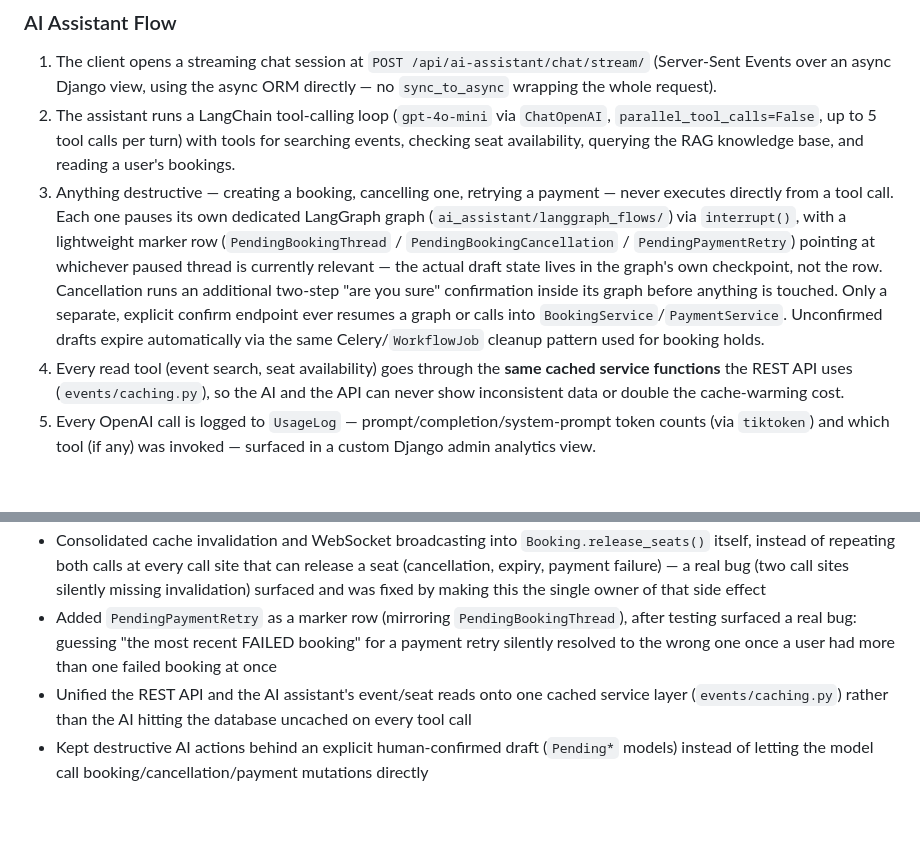
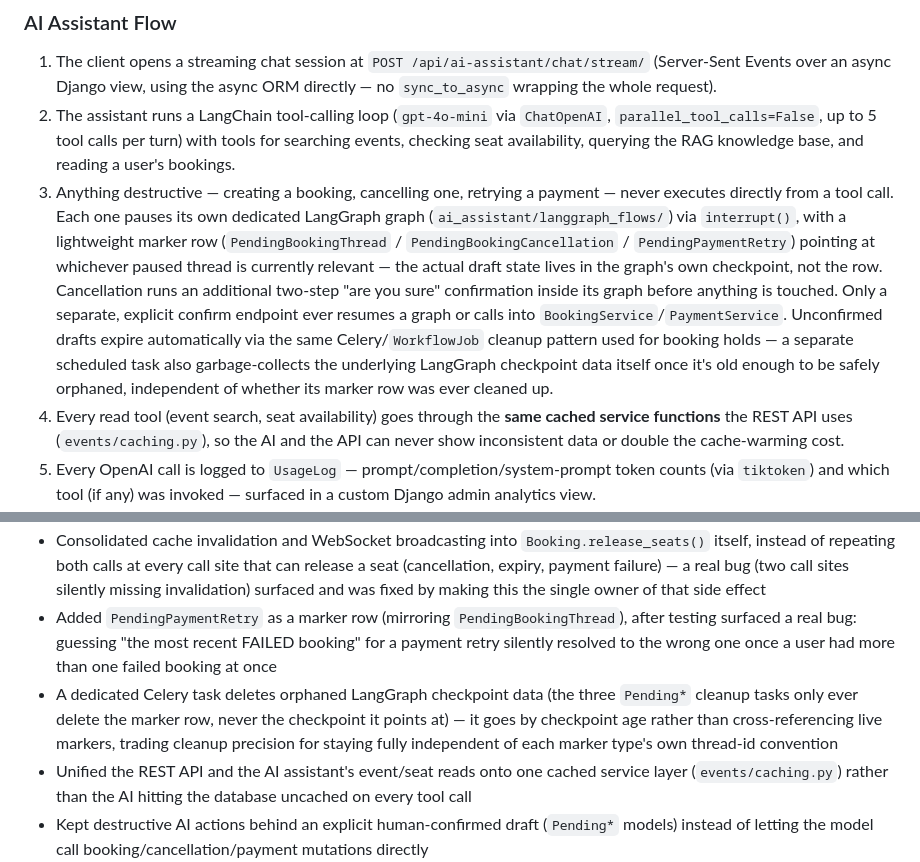
Before and after one commit to Aritro1998/eventops-backend, a Markdown page: README.md, 2 parts joined by grey strips. Rendered like a GitHub page; blank space fills up the shorter version.

Commit message:
Update README for the LangGraph checkpoint cleanup task
Co-Authored-By: Claude Sonnet 5 <noreply@anthropic.com>

```diff
--- a/README.md
+++ b/README.md
@@ -67,7 +67,7 @@ This architecture is designed to provide:
 
 1. The client opens a streaming chat session at `POST /api/ai-assistant/chat/stream/` (Server-Sent Events over an async Django view, using the async ORM directly — no `sync_to_async` wrapping the whole request).
 2. The assistant runs a LangChain tool-calling loop (`gpt-4o-mini` via `ChatOpenAI`, `parallel_tool_calls=False`, up to 5 tool calls per turn) with tools for searching events, checking seat availability, querying the RAG knowledge base, and reading a user's bookings.
-3. Anything destructive — creating a booking, cancelling one, retrying a payment — never executes directly from a tool call. Each one pauses its own dedicated LangGraph graph (`ai_assistant/langgraph_flows/`) via `interrupt()`, with a lightweight marker row (`PendingBookingThread` / `PendingBookingCancellation` / `PendingPaymentRetry`) pointing at whichever paused thread is currently relevant — the actual draft state lives in the graph's own checkpoint, not the row. Cancellation runs an additional two-step "are you sure" confirmation inside its graph before anything is touched. Only a separate, explicit confirm endpoint ever resumes a graph or calls into `BookingService`/`PaymentService`. Unconfirmed drafts expire automatically via the same Celery/`WorkflowJob` cleanup pattern used for booking holds.
+3. Anything destructive — creating a booking, cancelling one, retrying a payment — never executes directly from a tool call. Each one pauses its own dedicated LangGraph graph (`ai_assistant/langgraph_flows/`) via `interrupt()`, with a lightweight marker row (`PendingBookingThread` / `PendingBookingCancellation` / `PendingPaymentRetry`) pointing at whichever paused thread is currently relevant — the actual draft state lives in the graph's own checkpoint, not the row. Cancellation runs an additional two-step "are you sure" confirmation inside its graph before anything is touched. Only a separate, explicit confirm endpoint ever resumes a graph or calls into `BookingService`/`PaymentService`. Unconfirmed drafts expire automatically via the same Celery/`WorkflowJob` cleanup pattern used for booking holds — a separate scheduled task also garbage-collects the underlying LangGraph checkpoint data itself once it's old enough to be safely orphaned, independent of whether its marker row was ever cleaned up.
 4. Every read tool (event search, seat availability) goes through the **same cached service functions** the REST API uses (`events/caching.py`), so the AI and the API can never show inconsistent data or double the cache-warming cost.
 5. Every OpenAI call is logged to `UsageLog` — prompt/completion/system-prompt token counts (via `tiktoken`) and which tool (if any) was invoked — surfaced in a custom Django admin analytics view.
 
@@ -96,6 +96,7 @@ This architecture is designed to provide:
 * Combined database constraints, targeted indexes, and a composite workflow index for data integrity and query efficiency
 * Consolidated cache invalidation and WebSocket broadcasting into `Booking.release_seats()` itself, instead of repeating both calls at every call site that can release a seat (cancellation, expiry, payment failure) — a real bug (two call sites silently missing invalidation) surfaced and was fixed by making this the single owner of that side effect
 * Added `PendingPaymentRetry` as a marker row (mirroring `PendingBookingThread`), after testing surfaced a real bug: guessing "the most recent FAILED booking" for a payment retry silently resolved to the wrong one once a user had more than one failed booking at once
+* A dedicated Celery task deletes orphaned LangGraph checkpoint data (the three `Pending*` cleanup tasks only ever delete the marker row, never the checkpoint it points at) — it goes by checkpoint age rather than cross-referencing live markers, trading cleanup precision for staying fully independent of each marker type's own thread-id convention
 * Unified the REST API and the AI assistant's event/seat reads onto one cached service layer (`events/caching.py`) rather than the AI hitting the database uncached on every tool call
 * Kept destructive AI actions behind an explicit human-confirmed draft (`Pending*` models) instead of letting the model call booking/cancellation/payment mutations directly
 * Layered Django admin's own permission system with the app's business `role` field: a `post_save` signal keeps every `ORGANIZER` user's Group membership in sync automatically, and `EventAdmin`/`SeatAdmin` add object-level ownership checks on top — so an organizer with admin access can only ever touch events they created, matching the same rule already enforced on the API (`IsAdminOrOrganizer`)
```
